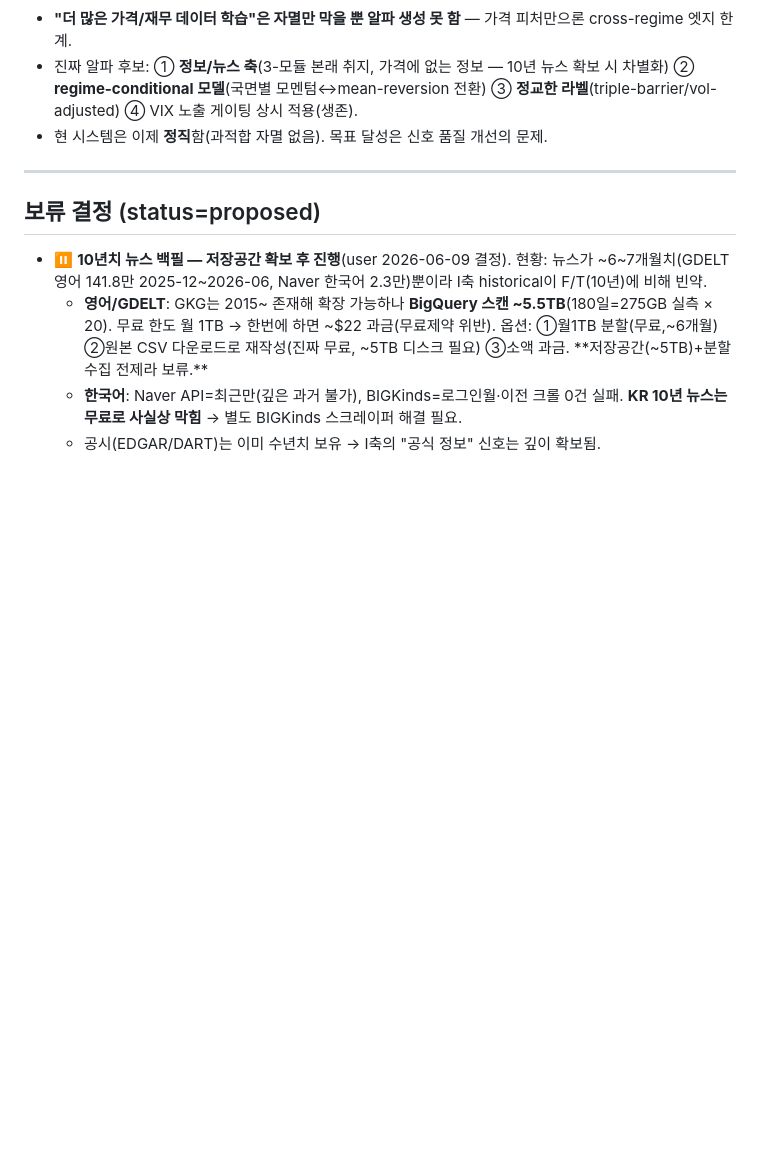
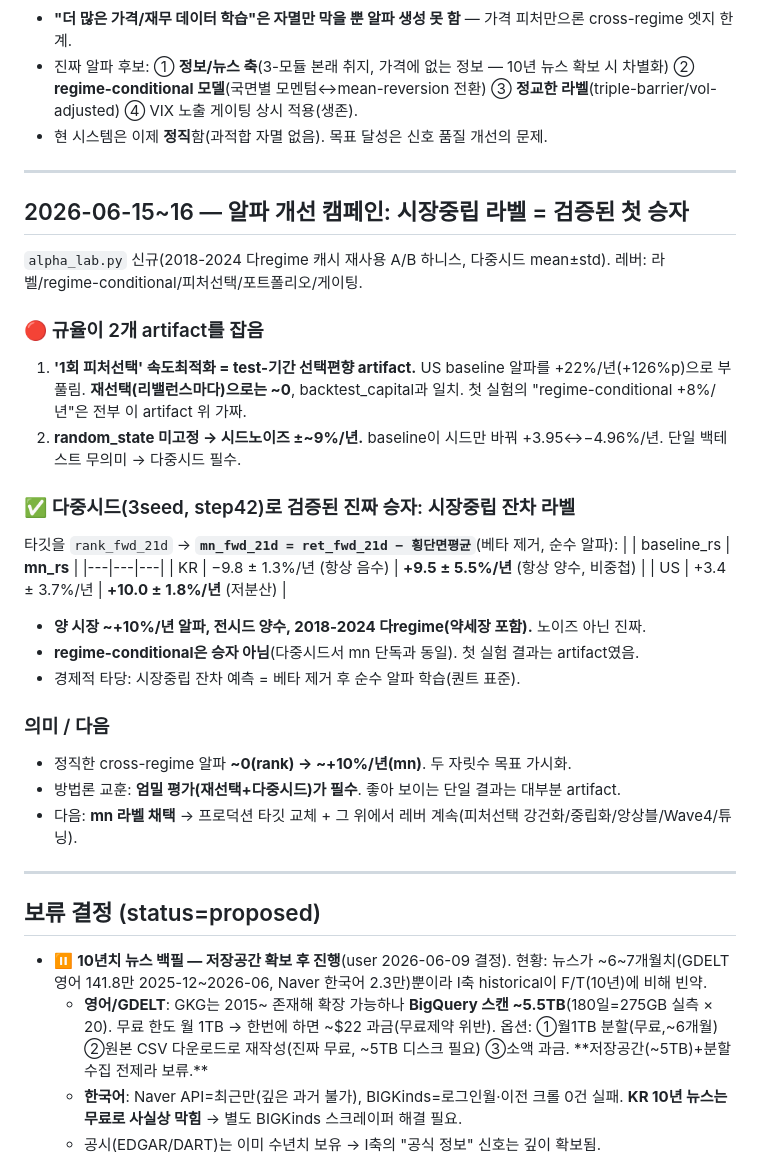
Before and after one commit to SunhSOO/Traiding, a Markdown page: WORK_LOG.md, the part around the change. Rendered like a GitHub page; blank space fills up the shorter version.

Commit message:
알파 캠페인: 시장중립 잔차 라벨 = 다중시드 검증된 첫 진짜 승자(~+10%/년 양시장)
엄밀평가(재선택+3시드)로 artifact 2개(1회선택편향·시드노이즈) 제거 후:
- mn 라벨(타깃 rank→ret-횡단면평균): KR +9.5±5.5 / US +10.0±1.8%/년, 전시드 양수, 2018-2024 다regime
- regime-conditional은 비robust(artifact). 진짜 레버는 '라벨'
- 정직한 cross-regime 알파 ~0→~+10%/년. 두자릿수 가시화

Co-Authored-By: Claude Opus 4.8 <noreply@anthropic.com>

```diff
--- a/WORK_LOG.md
+++ b/WORK_LOG.md
@@ -920,6 +920,31 @@ risk_off/crisis → 현금화. 전기간 백테스트 비교:
 
 ---
 
+## 2026-06-15~16 — 알파 개선 캠페인: 시장중립 라벨 = 검증된 첫 승자
+
+`alpha_lab.py` 신규(2018-2024 다regime 캐시 재사용 A/B 하니스, 다중시드 mean±std). 레버: 라벨/regime-conditional/피처선택/포트폴리오/게이팅.
+
+### 🔴 규율이 2개 artifact를 잡음
+1. **'1회 피처선택' 속도최적화 = test-기간 선택편향 artifact.** US baseline 알파를 +22%/년(+126%p)으로 부풀림. **재선택(리밸런스마다)으로는 ~0**, backtest_capital과 일치. 첫 실험의 "regime-conditional +8%/년"은 전부 이 artifact 위 가짜.
+2. **random_state 미고정 → 시드노이즈 ±~9%/년.** baseline이 시드만 바꿔 +3.95↔−4.96%/년. 단일 백테스트 무의미 → 다중시드 필수.
+
+### ✅ 다중시드(3seed, step42)로 검증된 진짜 승자: 시장중립 잔차 라벨
+타깃을 `rank_fwd_21d` → **`mn_fwd_21d = ret_fwd_21d − 횡단면평균`**(베타 제거, 순수 알파):
+| | baseline_rs | **mn_rs** |
+|---|---|---|
+| KR | −9.8 ± 1.3%/년 (항상 음수) | **+9.5 ± 5.5%/년** (항상 양수, 비중첩) |
+| US | +3.4 ± 3.7%/년 | **+10.0 ± 1.8%/년** (저분산) |
+- **양 시장 ~+10%/년 알파, 전시드 양수, 2018-2024 다regime(약세장 포함).** 노이즈 아닌 진짜.
+- **regime-conditional은 승자 아님**(다중시드서 mn 단독과 동일). 첫 실험 결과는 artifact였음.
+- 경제적 타당: 시장중립 잔차 예측 = 베타 제거 후 순수 알파 학습(퀀트 표준).
+
+### 의미 / 다음
+- 정직한 cross-regime 알파 **~0(rank) → ~+10%/년(mn)**. 두 자릿수 목표 가시화.
+- 방법론 교훈: **엄밀 평가(재선택+다중시드)가 필수**. 좋아 보이는 단일 결과는 대부분 artifact.
+- 다음: **mn 라벨 채택** → 프로덕션 타깃 교체 + 그 위에서 레버 계속(피처선택 강건화/중립화/앙상블/Wave4/튜닝).
+
+---
+
 ## 보류 결정 (status=proposed)
 
 - ⏸️ **10년치 뉴스 백필 — 저장공간 확보 후 진행**(user 2026-06-09 결정). 현황: 뉴스가 ~6~7개월치(GDELT 영어 141.8만 2025-12~2026-06, Naver 한국어 2.3만)뿐이라 I축 historical이 F/T(10년)에 비해 빈약.
```
